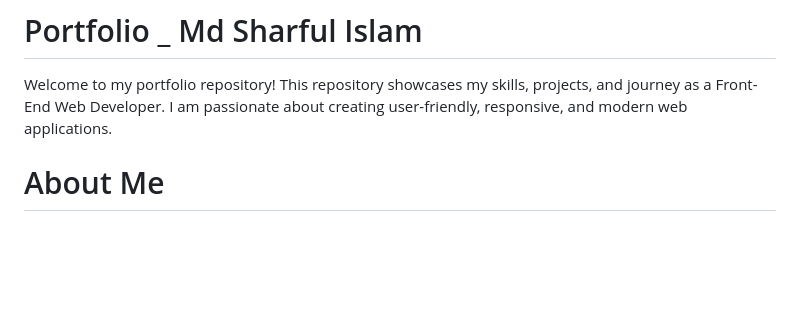
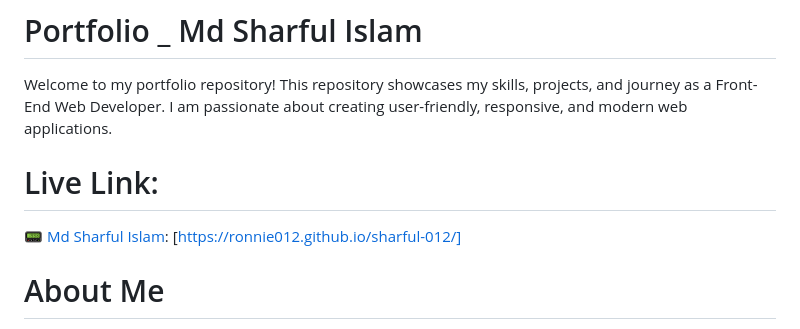
Before and after one commit to ronnie012/sharful-012, a Markdown page: README.md, the part around the change. GitHub-like rendering; blank space fills up the shorter version.

```diff
--- a/README.md
+++ b/README.md
@@ -1,5 +1,12 @@
 # Portfolio _ Md Sharful Islam
 Welcome to my portfolio repository! This repository showcases my skills, projects, and journey as a Front-End Web Developer. I am passionate about creating user-friendly, responsive, and modern web applications.
+
+
+# Live Link:
+📟 [Md Sharful Islam](https://ronnie012.github.io/sharful-012/):    [https://ronnie012.github.io/sharful-012/]
+
+
+
 # About Me
 I am Md Sharful Islam, a highly motivated Front-End Web Developer with expertise in building interactive web experiences using modern tools and frameworks. My passion for technology began with learning basic HTML and CSS and has grown into proficiency with JavaScript, React, TailwindCSS, DaisyUI, and Bootstrap. I am committed to continuous learning, tackling new challenges, and delivering thoughtful solutions that make a difference.
 
```
